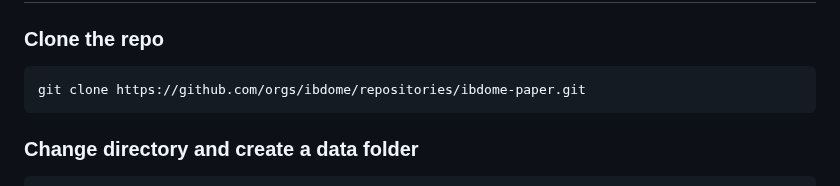
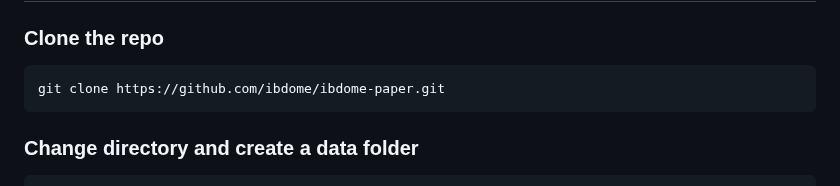
Before and after one commit to ibdome/ibdome-paper, a Markdown page: README.md, the part around one of its changes. Rendered like a GitHub page.

````diff
--- a/README.md
+++ b/README.md
@@ -10,7 +10,7 @@ Source code for the analyses accompanying the IBDome paper.
 ### Clone the repo
 
 ```
-git clone https://github.com/orgs/ibdome/repositories/ibdome-paper.git
+git clone https://github.com/ibdome/ibdome-paper.git
 ```
 
 ### Change directory and create a data folder
````
Also changed, not shown: other parts of README.md (+3 -3 lines), external_tools/README.md (+1 -1 lines).
